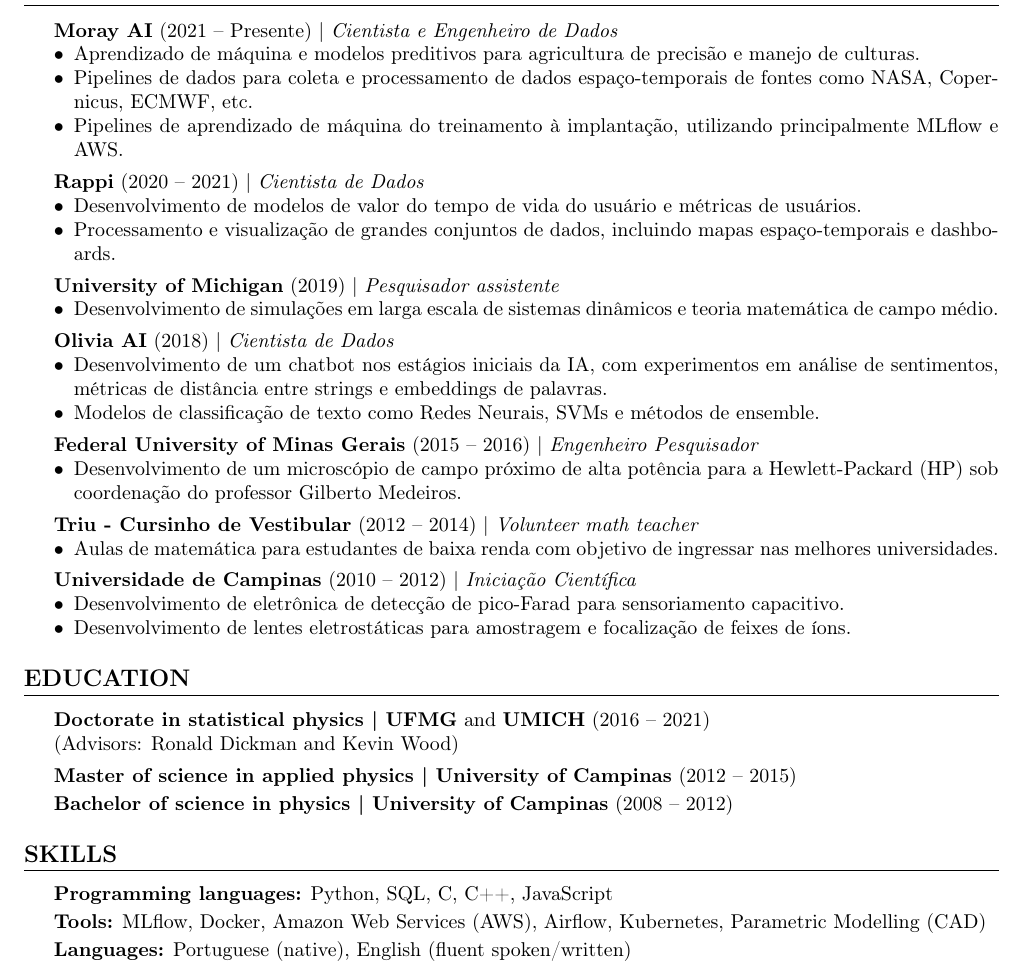
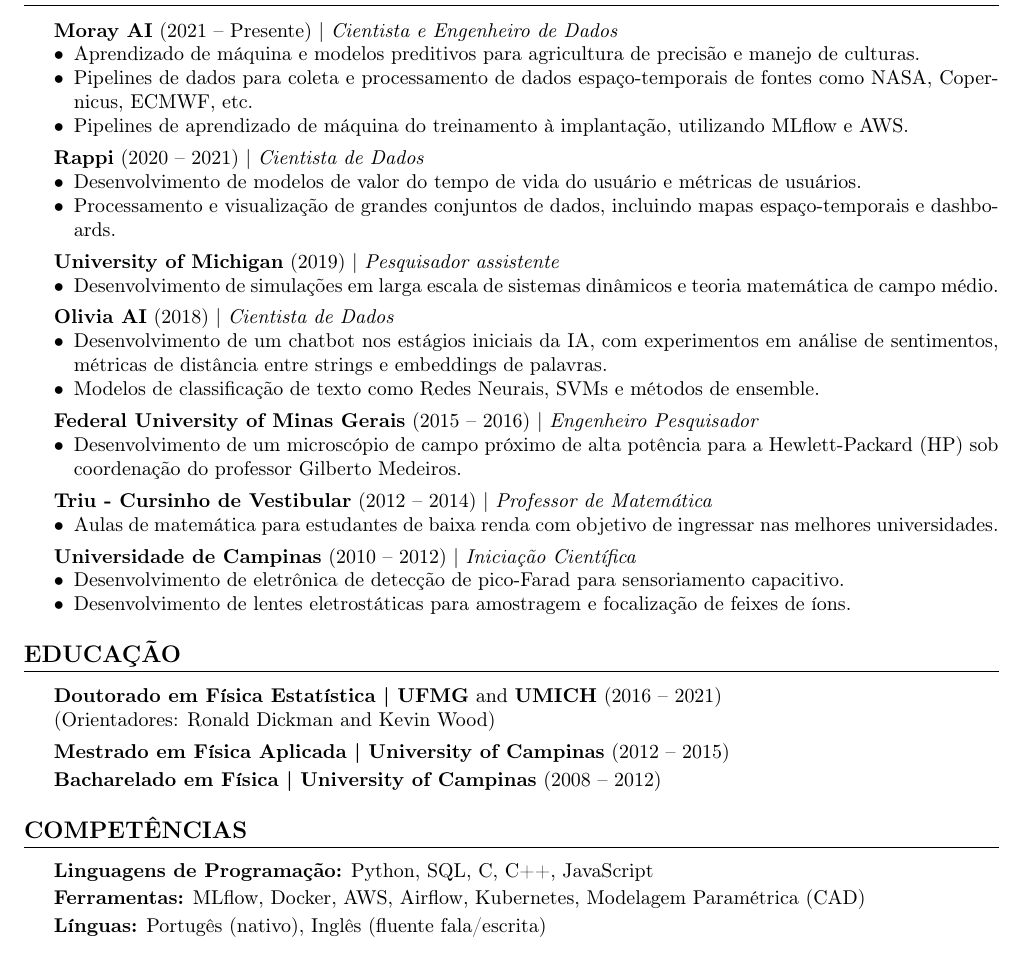
Before and after one commit to KiloLiuton/kevin_cv, a LaTeX CV (cv_ptbr.tex): part of the page, cut so that both start at the same text. Compiled offline with pdfLaTeX.

Commit message:
Traduz partes ainda em ingles na versao pt

```diff
--- a/cv_ptbr.tex
+++ b/cv_ptbr.tex
@@ -51,7 +51,7 @@
 \begin{itemize}[noitemsep, topsep=0pt]
     \item Aprendizado de máquina e modelos preditivos para agricultura de precisão e manejo de culturas.
     \item Pipelines de dados para coleta e processamento de dados espaço-temporais de fontes como NASA, Copernicus, ECMWF, etc.
-    \item Pipelines de aprendizado de máquina do treinamento à implantação, utilizando principalmente MLflow e AWS.
+    \item Pipelines de aprendizado de máquina do treinamento à implantação, utilizando MLflow e AWS.
 \end{itemize}
 
 \vspace{4pt}
@@ -86,7 +86,7 @@
 
 \vspace{4pt}
 
-\textbf{Triu - Cursinho de Vestibular} (2012 -- 2014) | \textit{Volunteer math teacher}
+\textbf{Triu - Cursinho de Vestibular} (2012 -- 2014) | \textit{Professor de Matemática}
 \begin{itemize}[noitemsep, topsep=0pt]
 	\item Aulas de matemática para estudantes de baixa renda com objetivo de ingressar nas melhores universidades.
 \end{itemize}
@@ -100,30 +100,30 @@
 \end{itemize}
 
 % Educação
-\section{Education}
+\section{Educação}
 
-\textbf{Doctorate in statistical physics | UFMG} and \textbf{UMICH} (2016 -- 2021)
+\textbf{Doutorado em Física Estatística | UFMG} and \textbf{UMICH} (2016 -- 2021)
 
-(Advisors: Ronald Dickman and Kevin Wood)
+(Orientadores: Ronald Dickman and Kevin Wood)
 
 \vspace{4pt}
 
-\textbf{Master of science in applied physics | University of Campinas} (2012 -- 2015)
+\textbf{Mestrado em Física Aplicada | University of Campinas} (2012 -- 2015)
 
 \vspace{2pt}
 
-\textbf{Bachelor of science in physics | University of Campinas} (2008 -- 2012)
+\textbf{Bacharelado em Física | University of Campinas} (2008 -- 2012)
 
 % Competências
-\section{Skills}
-\textbf{Programming languages:} Python, SQL, C, C++, JavaScript
+\section{Competências}
+\textbf{Linguagens de Programação:} Python, SQL, C, C++, JavaScript
 
 \vspace{2pt}
 
-\textbf{Tools:} MLflow, Docker, Amazon Web Services (AWS), Airflow, Kubernetes, Parametric Modelling (CAD)
+\textbf{Ferramentas:} MLflow, Docker, AWS, Airflow, Kubernetes, Modelagem Paramétrica (CAD)
 
 \vspace{2pt}
 
-\textbf{Languages:} Portuguese (native), English (fluent spoken/written)
+\textbf{Línguas:} Portugês (nativo), Inglês (fluente fala/escrita)
 
 \end{document}
```
Also changed, not shown: cv_ptbr.pdf.
